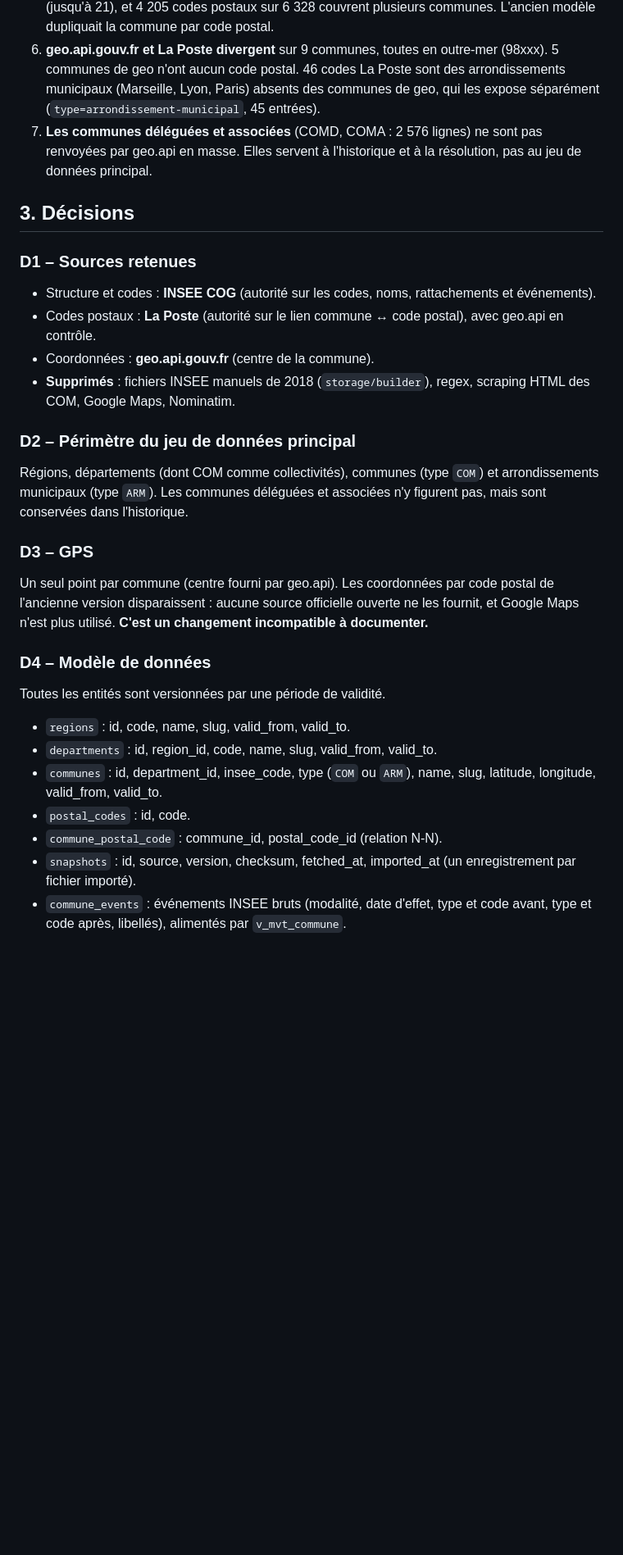
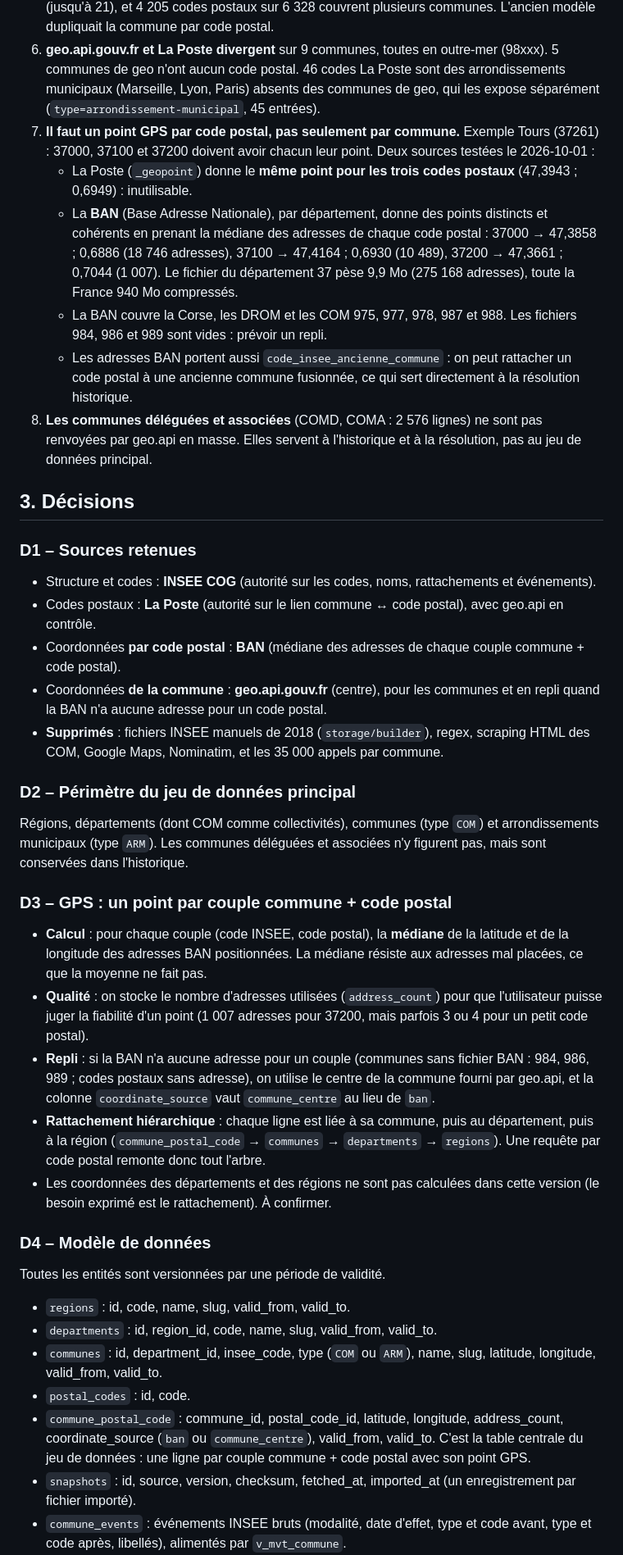
Before and after one commit to Stanislas-Poisson/French-zip-code, a Markdown page: docs/architecture.md, the part around one of its changes. Shown at 82% size. GitHub-like rendering; blank space fills up the shorter version.

```diff
--- a/docs/architecture.md
+++ b/docs/architecture.md
@@ -27,7 +28,12 @@ Fichiers COG retenus (millésime M) : `v_region_M`, `v_departement_M`, `v_commun
 4. **L'INSEE ne publie aucun événement pour les départements, les régions ni les codes postaux.** Leur suivi se fait par comparaison entre deux instantanés (voir §5.3). Il est moins fiable et ne commence qu'à notre premier import.
 5. **Les codes postaux sont une relation N-N.** 387 communes ont plusieurs codes postaux (jusqu'à 21), et 4 205 codes postaux sur 6 328 couvrent plusieurs communes. L'ancien modèle dupliquait la commune par code postal.
 6. **geo.api.gouv.fr et La Poste divergent** sur 9 communes, toutes en outre-mer (98xxx). 5 communes de geo n'ont aucun code postal. 46 codes La Poste sont des arrondissements municipaux (Marseille, Lyon, Paris) absents des communes de geo, qui les expose séparément (`type=arrondissement-municipal`, 45 entrées).
-7. **Les communes déléguées et associées** (COMD, COMA : 2 576 lignes) ne sont pas renvoyées par geo.api en masse. Elles servent à l'historique et à la résolution, pas au jeu de données principal.
+8. **Il faut un point GPS par code postal, pas seulement par commune.** Exemple Tours (37261) : 37000, 37100 et 37200 doivent avoir chacun leur point. Deux sources testées le 2026-10-01 :
+   - La Poste (`_geopoint`) donne le **même point pour les trois codes postaux** (47,3943 ; 0,6949) : inutilisable.
+   - La **BAN** (Base Adresse Nationale), par département, donne des points distincts et cohérents en prenant la médiane des adresses de chaque code postal : 37000 → 47,3858 ; 0,6886 (18 746 adresses), 37100 → 47,4164 ; 0,6930 (10 489), 37200 → 47,3661 ; 0,7044 (1 007). Le fichier du département 37 pèse 9,9 Mo (275 168 adresses), toute la France 940 Mo compressés.
+   - La BAN couvre la Corse, les DROM et les COM 975, 977, 978, 987 et 988. Les fichiers 984, 986 et 989 sont vides : prévoir un repli.
+   - Les adresses BAN portent aussi `code_insee_ancienne_commune` : on peut rattacher un code postal à une ancienne commune fusionnée, ce qui sert directement à la résolution historique.
+9. **Les communes déléguées et associées** (COMD, COMA : 2 576 lignes) ne sont pas renvoyées par geo.api en masse. Elles servent à l'historique et à la résolution, pas au jeu de données principal.
 
 ## 3. Décisions
 
@@ -35,16 +41,21 @@ Fichiers COG retenus (millésime M) : `v_region_M`, `v_departement_M`, `v_commun
 
 - Structure et codes : **INSEE COG** (autorité sur les codes, noms, rattachements et événements).
 - Codes postaux : **La Poste** (autorité sur le lien commune ↔ code postal), avec geo.api en contrôle.
-- Coordonnées : **geo.api.gouv.fr** (centre de la commune).
-- **Supprimés** : fichiers INSEE manuels de 2018 (`storage/builder`), regex, scraping HTML des COM, Google Maps, Nominatim.
+- Coordonnées **par code postal** : **BAN** (médiane des adresses de chaque couple commune + code postal).
+- Coordonnées **de la commune** : **geo.api.gouv.fr** (centre), pour les communes et en repli quand la BAN n'a aucune adresse pour un code postal.
+- **Supprimés** : fichiers INSEE manuels de 2018 (`storage/builder`), regex, scraping HTML des COM, Google Maps, Nominatim, et les 35 000 appels par commune.
 
 ### D2 – Périmètre du jeu de données principal
 
 Régions, départements (dont COM comme collectivités), communes (type `COM`) et arrondissements municipaux (type `ARM`). Les communes déléguées et associées n'y figurent pas, mais sont conservées dans l'historique.
 
-### D3 – GPS
+### D3 – GPS : un point par couple commune + code postal
 
-Un seul point par commune (centre fourni par geo.api). Les coordonnées par code postal de l'ancienne version disparaissent : aucune source officielle ouverte ne les fournit, et Google Maps n'est plus utilisé. **C'est un changement incompatible à documenter.**
+- **Calcul** : pour chaque couple (code INSEE, code postal), la **médiane** de la latitude et de la longitude des adresses BAN positionnées. La médiane résiste aux adresses mal placées, ce que la moyenne ne fait pas.
+- **Qualité** : on stocke le nombre d'adresses utilisées (`address_count`) pour que l'utilisateur puisse juger la fiabilité d'un point (1 007 adresses pour 37200, mais parfois 3 ou 4 pour un petit code postal).
+- **Repli** : si la BAN n'a aucune adresse pour un couple (communes sans fichier BAN : 984, 986, 989 ; codes postaux sans adresse), on utilise le centre de la commune fourni par geo.api, et la colonne `coordinate_source` vaut `commune_centre` au lieu de `ban`.
+- **Rattachement hiérarchique** : chaque ligne est liée à sa commune, puis au département, puis à la région (`commune_postal_code` → `communes` → `departments` → `regions`). Une requête par code postal remonte donc tout l'arbre.
+- Les coordonnées des départements et des régions ne sont pas calculées dans cette version (le besoin exprimé est le rattachement). À confirmer.
 
 ### D4 – Modèle de données
 
@@ -54,7 +65,7 @@ Toutes les entités sont versionnées par une période de validité.
 - `departments` : id, region_id, code, name, slug, valid_from, valid_to.
 - `communes` : id, department_id, insee_code, type (`COM` ou `ARM`), name, slug, latitude, longitude, valid_from, valid_to.
 - `postal_codes` : id, code.
-- `commune_postal_code` : commune_id, postal_code_id (relation N-N).
+- `commune_postal_code` : commune_id, postal_code_id, latitude, longitude, address_count, coordinate_source (`ban` ou `commune_centre`), valid_from, valid_to. C'est la table centrale du jeu de données : une ligne par couple commune + code postal avec son point GPS.
 - `snapshots` : id, source, version, checksum, fetched_at, imported_at (un enregistrement par fichier importé).
 - `commune_events` : événements INSEE bruts (modalité, date d'effet, type et code avant, type et code après, libellés), alimentés par `v_mvt_commune`.
 - `commune_successions` : table dérivée utilisée par la résolution (code d'origine, validité d'origine, code d'arrivée, nature : renommée, remplacée, absorbée, scindée, supprimée, code repris, date d'effet).
```
Also changed, not shown: other parts of docs/architecture.md (+22 -20 lines).
